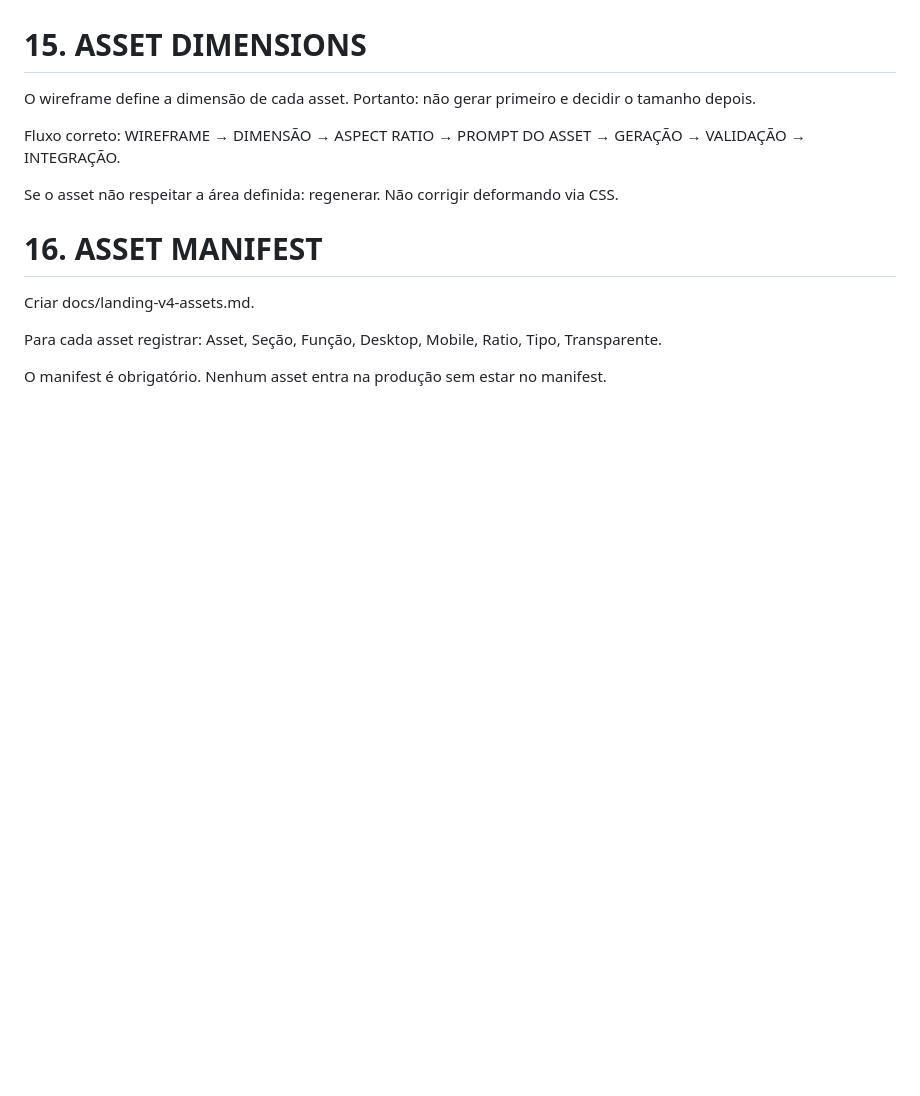
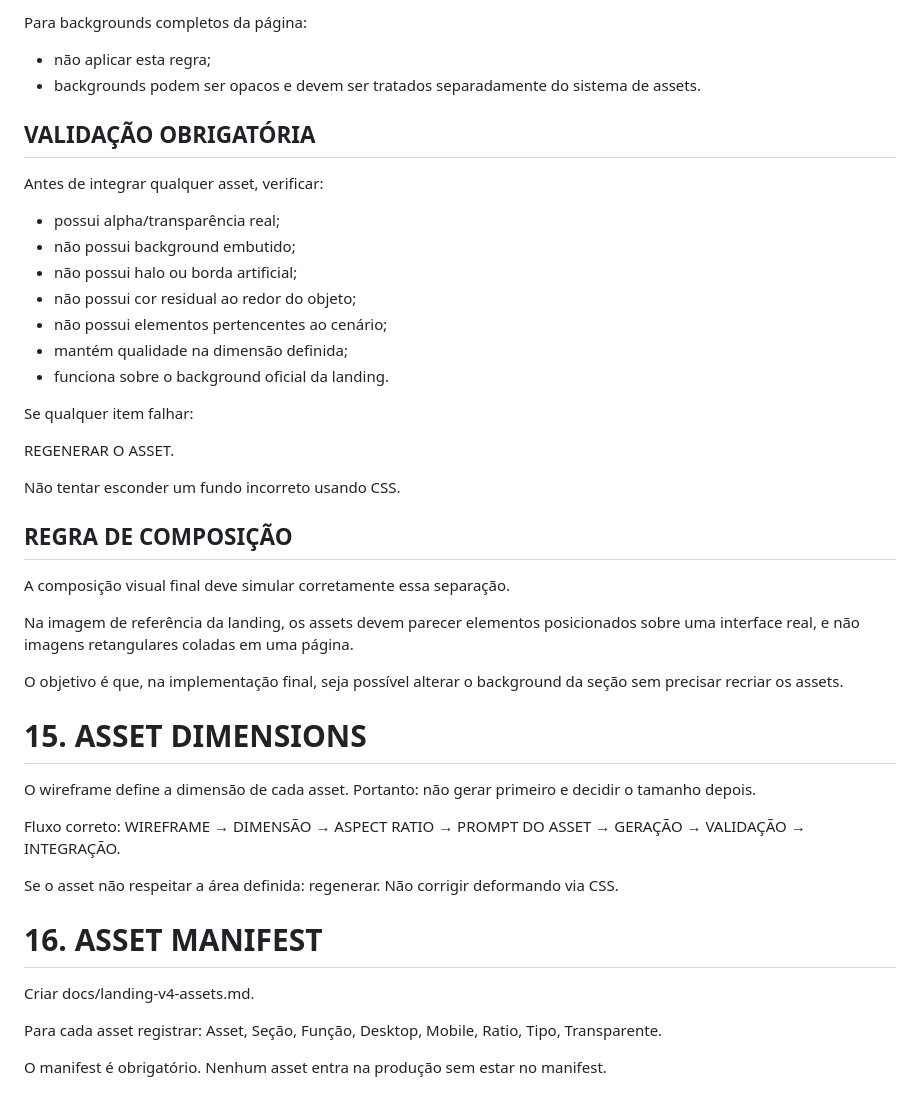
Before and after one commit to ModernizeTechOficial/cyzor-landing-v4, a Markdown page: docs/MASTER-PROMPT.md, the part around one of its changes. GitHub-like rendering; blank space fills up the shorter version.

Commit message:
docs: require transparent alpha assets for V4 composition

```diff
--- a/docs/MASTER-PROMPT.md
+++ b/docs/MASTER-PROMPT.md
@@ -213,3 +293,33 @@ Never place important copy inside an asset when HTML typography is more appropri
+Para backgrounds completos da página:
+- não aplicar esta regra;
+- backgrounds podem ser opacos e devem ser tratados separadamente do sistema de assets.
+
+## VALIDAÇÃO OBRIGATÓRIA
+
+Antes de integrar qualquer asset, verificar:
+
+- possui alpha/transparência real;
+- não possui background embutido;
+- não possui halo ou borda artificial;
+- não possui cor residual ao redor do objeto;
+- não possui elementos pertencentes ao cenário;
+- mantém qualidade na dimensão definida;
+- funciona sobre o background oficial da landing.
+
+Se qualquer item falhar:
+
+REGENERAR O ASSET.
+
+Não tentar esconder um fundo incorreto usando CSS.
+
+## REGRA DE COMPOSIÇÃO
+
+A composição visual final deve simular corretamente essa separação.
+
+Na imagem de referência da landing, os assets devem parecer elementos posicionados sobre uma interface real, e não imagens retangulares coladas em uma página.
+
+O objetivo é que, na implementação final, seja possível alterar o background da seção sem precisar recriar os assets.
+
 # 15. ASSET DIMENSIONS
 
 O wireframe define a dimensão de cada asset. Portanto: não gerar primeiro e decidir o tamanho depois.
```
Also changed, not shown: other parts of docs/MASTER-PROMPT.md (+80 -0 lines).
